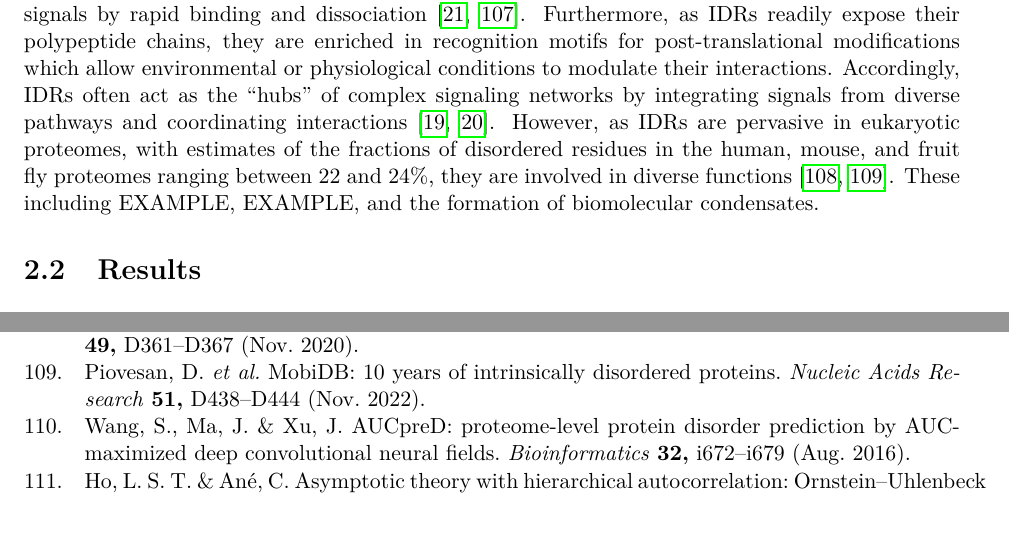
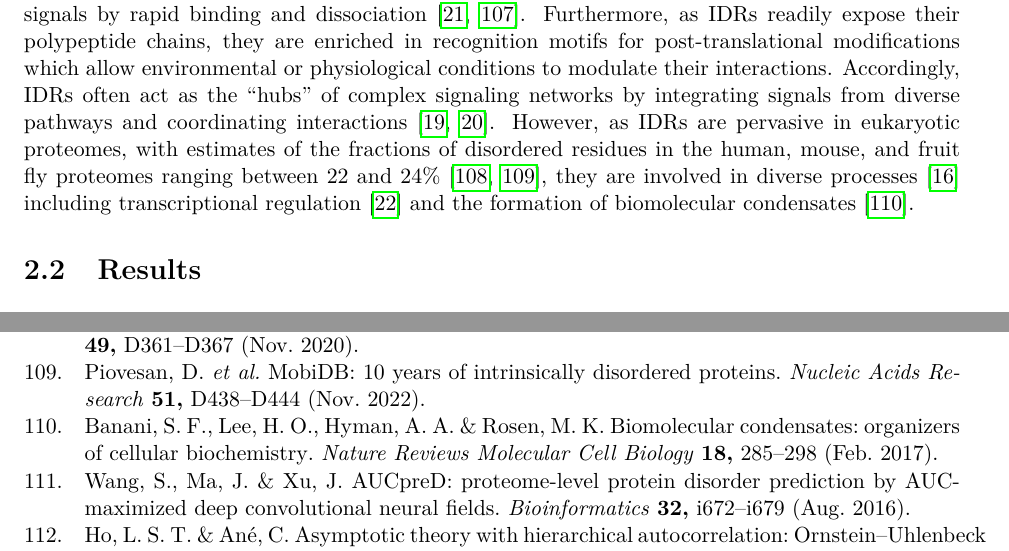
Before and after one commit to marcsingleton/orthology_inference2023_manuscript, a LaTeX thesis (main.tex, which reads chapter2/chapter2.tex, refs.bib): two parts of pages 39 and 103 of 136, joined at a grey line, cut so that both start at the same text. Compiled offline with pdfLaTeX.

Commit message:
Added examples to chapter 2 first paragraph

```diff
--- a/chapter2/chapter2.tex
+++ b/chapter2/chapter2.tex
@@ -4,7 +4,7 @@ Here's where my abstract will go!
 \end{abstract}
 
 \section{Introduction}
-Intrinsically disordered regions (IDRs) are segments of proteins which lack stable three-dimensional structures and instead exist as ensembles of rapidly interconverting conformations. As a result of this structural hetereogeneity, IDRs can interact with diverse binding partners. Often these interactions have high specificity but moderate affinity, which permits the efficient propagation of signals by rapid binding and dissociation~\cite{Zhou2012, Wright2014}. Furthermore, as IDRs readily expose their polypeptide chains, they are enriched in recognition motifs for post-translational modifications which allow environmental or physiological conditions to modulate their interactions. Accordingly, IDRs often act as the ``hubs'' of complex signaling networks by integrating signals from diverse pathways and coordinating interactions~\cite{Dunker2005, Buljan2012}. However, as IDRs are pervasive in eukaryotic proteomes, with estimates of the fractions of disordered residues in the human, mouse, and fruit fly proteomes ranging between 22 and 24\%, they are involved in diverse functions~\cite{Piovesan2020, Piovesan2022}. These including EXAMPLE, EXAMPLE, and the formation of biomolecular condensates.
+Intrinsically disordered regions (IDRs) are segments of proteins which lack stable three-dimensional structures and instead exist as ensembles of rapidly interconverting conformations. As a result of this structural hetereogeneity, IDRs can interact with diverse binding partners. Often these interactions have high specificity but moderate affinity, which permits the efficient propagation of signals by rapid binding and dissociation~\cite{Zhou2012, Wright2014}. Furthermore, as IDRs readily expose their polypeptide chains, they are enriched in recognition motifs for post-translational modifications which allow environmental or physiological conditions to modulate their interactions. Accordingly, IDRs often act as the ``hubs'' of complex signaling networks by integrating signals from diverse pathways and coordinating interactions~\cite{Dunker2005, Buljan2012}. However, as IDRs are pervasive in eukaryotic proteomes, with estimates of the fractions of disordered residues in the human, mouse, and fruit fly proteomes ranging between 22 and 24\%~\cite{Piovesan2020, Piovesan2022}, they are involved in diverse processes~\cite{vanderLee2014} including transcriptional regulation~\cite{Liu2006} and the formation of biomolecular condensates~\cite{Banani2017}.
 
 % II. Proteome-wide patterns of conserved features linked to function
 %    B. Despite the prevalence and importance of these regions in eukaryotic proteomes, associating them with specific molecular functions or biological processes remains a significant challenge.
--- a/refs.bib
+++ b/refs.bib
@@ -109,3 +109,13 @@
 	pages        = {25--29},
 	doi          = {10.1038/75556},
 	url          = {https://doi.org/10.1038/75556}
+}
+@article{Banani2017,
+	title        = {Biomolecular condensates: organizers of cellular biochemistry},
+	author       = {Salman F. Banani and Hyun O. Lee and Anthony A. Hyman and Michael K. Rosen},
+	year         = 2017,
+	month        = feb,
+	journal      = {Nature Reviews Molecular Cell Biology},
+	publisher    = {Springer Science and Business Media {LLC}},
+	volume       = 18,
+	number       = 5,
```
Also changed, not shown: refs.bib (3 more changed lines).
